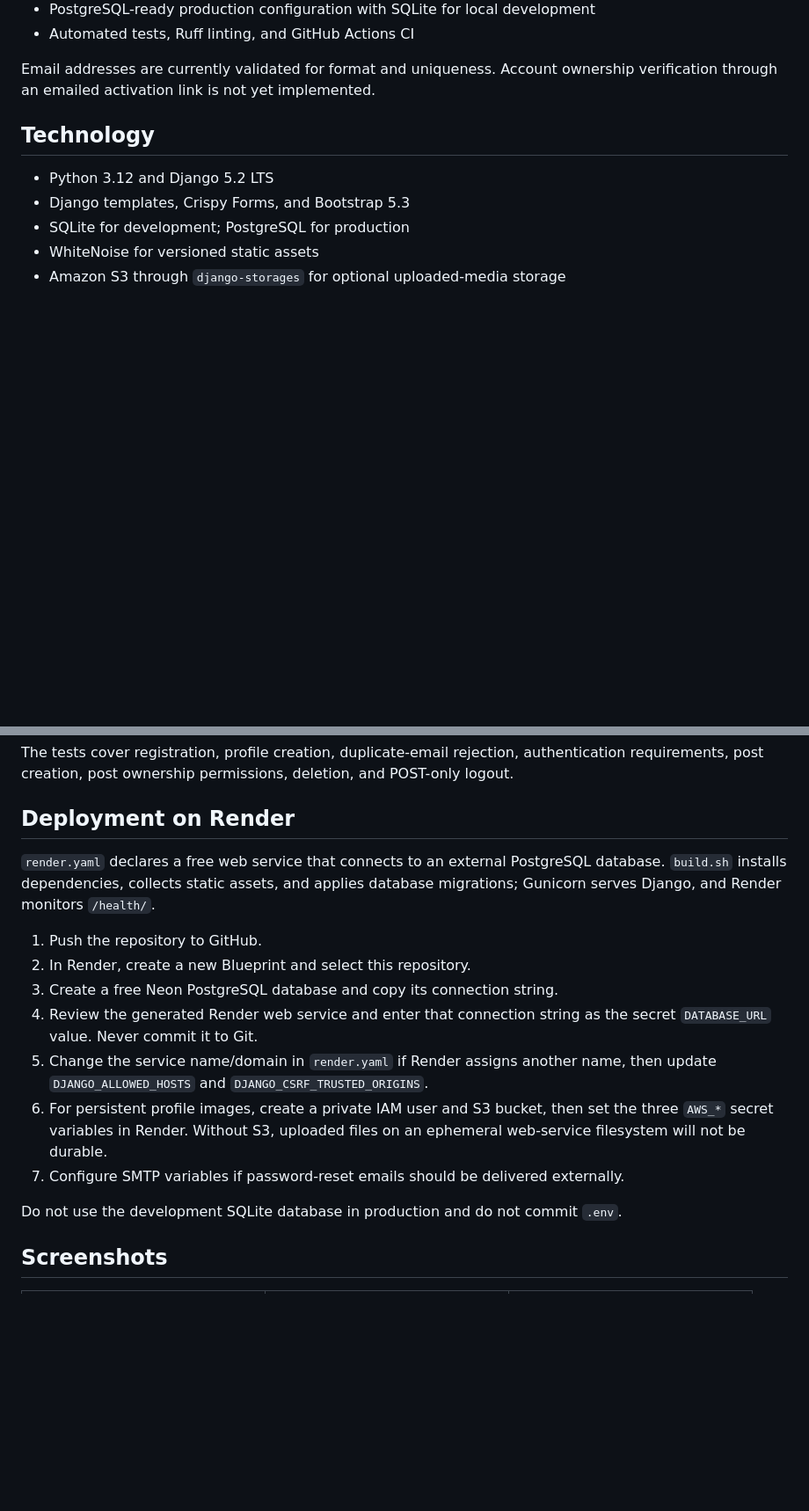
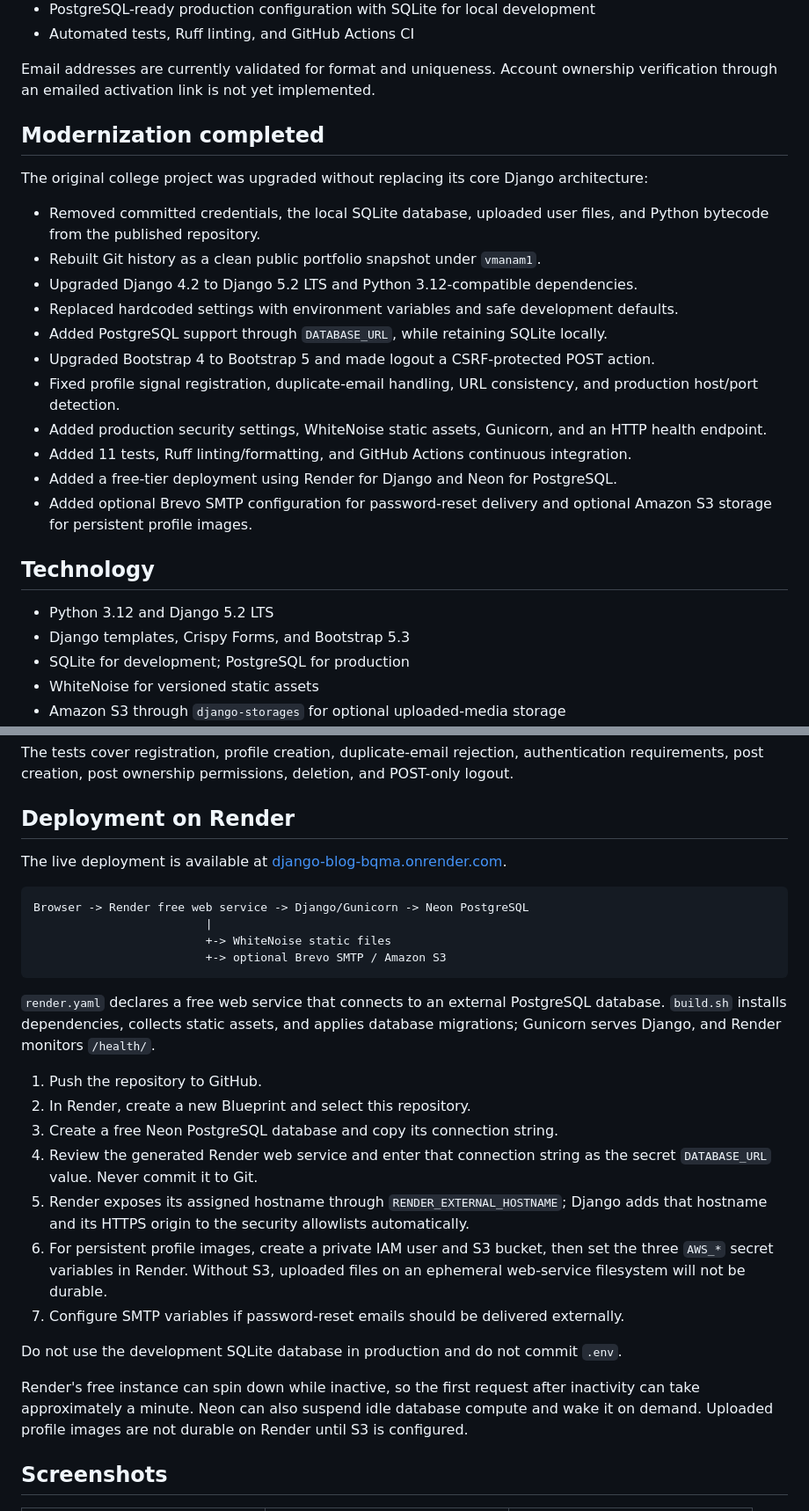
Before and after one commit to vmanam1/django-blog-page, a Markdown page: README.md, 2 parts joined by grey strips. Shown at 88% size. Drawn GitHub-style; blank space fills up the shorter version.

Commit message:
Document live deployment and modernization

````diff
--- a/README.md
+++ b/README.md
@@ -22,6 +27,26 @@ integration, dependency management, and production deployment.
 
 Email addresses are currently validated for format and uniqueness. Account ownership
 verification through an emailed activation link is not yet implemented.
+
+## Modernization completed
+
+The original college project was upgraded without replacing its core Django architecture:
+
+- Removed committed credentials, the local SQLite database, uploaded user files, and Python
+  bytecode from the published repository.
+- Rebuilt Git history as a clean public portfolio snapshot under `vmanam1`.
+- Upgraded Django 4.2 to Django 5.2 LTS and Python 3.12-compatible dependencies.
+- Replaced hardcoded settings with environment variables and safe development defaults.
+- Added PostgreSQL support through `DATABASE_URL`, while retaining SQLite locally.
+- Upgraded Bootstrap 4 to Bootstrap 5 and made logout a CSRF-protected POST action.
+- Fixed profile signal registration, duplicate-email handling, URL consistency, and production
+  host/port detection.
+- Added production security settings, WhiteNoise static assets, Gunicorn, and an HTTP health
+  endpoint.
+- Added 11 tests, Ruff linting/formatting, and GitHub Actions continuous integration.
+- Added a free-tier deployment using Render for Django and Neon for PostgreSQL.
+- Added optional Brevo SMTP configuration for password-reset delivery and optional Amazon S3
+  storage for persistent profile images.
 
 ## Technology
 
@@ -166,6 +191,16 @@ requirements, post creation, post ownership permissions, deletion, and POST-only
 
 ## Deployment on Render
 
+The live deployment is available at
+[django-blog-bqma.onrender.com](https://django-blog-bqma.onrender.com/).
+
+```text
+Browser -> Render free web service -> Django/Gunicorn -> Neon PostgreSQL
+                         |
+                         +-> WhiteNoise static files
+                         +-> optional Brevo SMTP / Amazon S3
+```
+
 `render.yaml` declares a free web service that connects to an external PostgreSQL database.
 `build.sh` installs dependencies, collects static assets, and applies database migrations;
 Gunicorn serves Django, and Render monitors `/health/`.
@@ -175,14 +210,18 @@ Gunicorn serves Django, and Render monitors `/health/`.
 3. Create a free Neon PostgreSQL database and copy its connection string.
 4. Review the generated Render web service and enter that connection string as the secret
    `DATABASE_URL` value. Never commit it to Git.
-5. Change the service name/domain in `render.yaml` if Render assigns another name, then update
-   `DJANGO_ALLOWED_HOSTS` and `DJANGO_CSRF_TRUSTED_ORIGINS`.
+5. Render exposes its assigned hostname through `RENDER_EXTERNAL_HOSTNAME`; Django adds that
+   hostname and its HTTPS origin to the security allowlists automatically.
 6. For persistent profile images, create a private IAM user and S3 bucket, then set the three
    `AWS_*` secret variables in Render. Without S3, uploaded files on an ephemeral web-service
    filesystem will not be durable.
 7. Configure SMTP variables if password-reset emails should be delivered externally.
 
 Do not use the development SQLite database in production and do not commit `.env`.
+
+Render's free instance can spin down while inactive, so the first request after inactivity can
+take approximately a minute. Neon can also suspend idle database compute and wake it on demand.
+Uploaded profile images are not durable on Render until S3 is configured.
 
 ## Screenshots
 
````
Also changed, not shown: other parts of README.md (+8 -3 lines).
